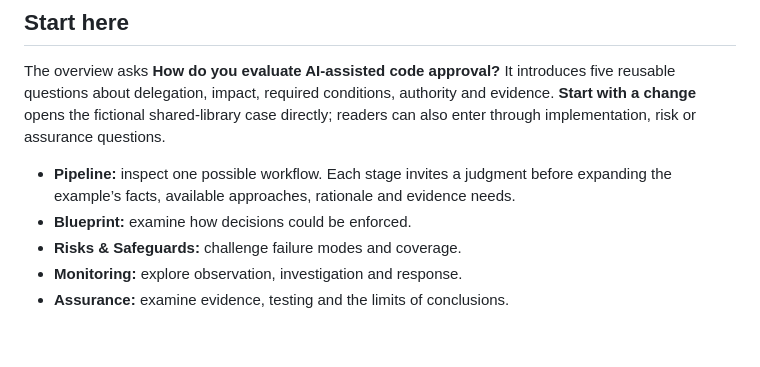
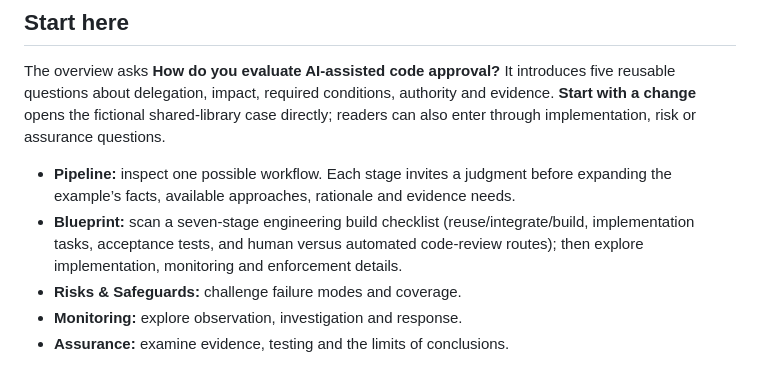
Before and after one commit to irvinthev/pr-approval-playground-public, a Markdown page: README.md, the part around the change. Rendered like a GitHub page; blank space fills up the shorter version.

Commit message:
docs: describe engineering build plan entry point

```diff
--- a/README.md
+++ b/README.md
@@ -11,7 +11,7 @@ Once GitHub Pages is enabled: https://irvinthev.github.io/pr-approval-playground
 The overview asks **How do you evaluate AI-assisted code approval?** It introduces five reusable questions about delegation, impact, required conditions, authority and evidence. **Start with a change** opens the fictional shared-library case directly; readers can also enter through implementation, risk or assurance questions.
 
 - **Pipeline:** inspect one possible workflow. Each stage invites a judgment before expanding the example’s facts, available approaches, rationale and evidence needs.
-- **Blueprint:** examine how decisions could be enforced.
+- **Blueprint:** scan a seven-stage engineering build checklist (reuse/integrate/build, implementation tasks, acceptance tests, and human versus automated code-review routes); then explore implementation, monitoring and enforcement details.
 - **Risks & Safeguards:** challenge failure modes and coverage.
 - **Monitoring:** explore observation, investigation and response.
 - **Assurance:** examine evidence, testing and the limits of conclusions.
```
